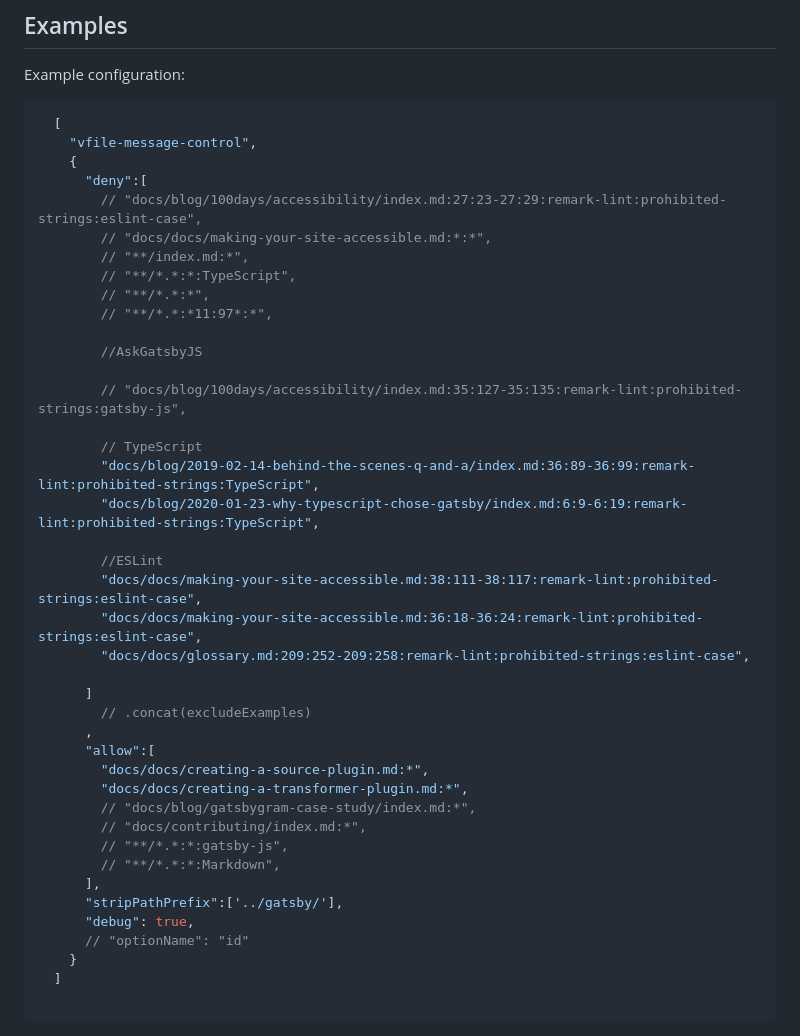
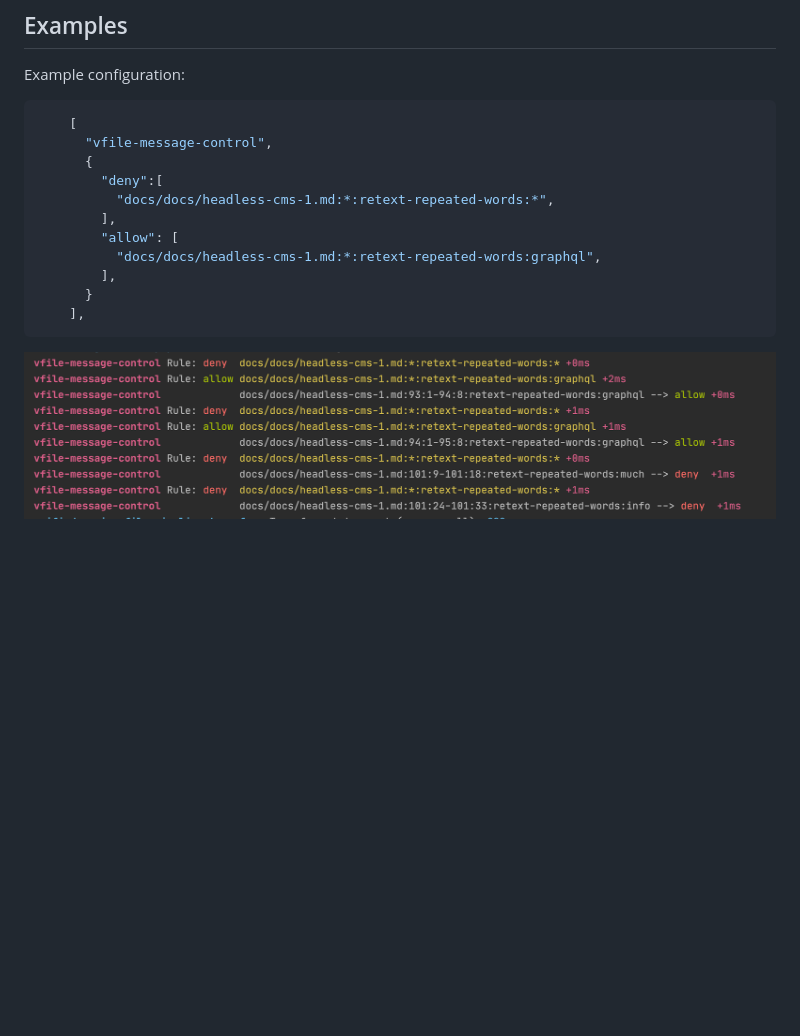
Before and after one commit to muescha/vfile-message-control, a Markdown page: README.md, the part around the change. Drawn GitHub-style; pictures changed too: screenshot.png (added); blank space fills up the shorter version.

Commit message:
add screenshot

````diff
--- a/README.md
+++ b/README.md
@@ -31,45 +31,17 @@ an string for an option appended to the id
 Example configuration:
 
 ```javascript
-  [
-    "vfile-message-control",
-    {
-      "deny":[
-        // "docs/blog/100days/accessibility/index.md:27:23-27:29:remark-lint:prohibited-strings:eslint-case",
-        // "docs/docs/making-your-site-accessible.md:*:*",
-        // "**/index.md:*",
-        // "**/*.*:*:TypeScript",
-        // "**/*.*:*",
-        // "**/*.*:*11:97*:*",
+    [
+      "vfile-message-control",
+      {
+        "deny":[
+          "docs/docs/headless-cms-1.md:*:retext-repeated-words:*",
+        ],
+        "allow": [
+          "docs/docs/headless-cms-1.md:*:retext-repeated-words:graphql",
+        ],
+      }
+    ],
+```
 
-        //AskGatsbyJS
-
-        // "docs/blog/100days/accessibility/index.md:35:127-35:135:remark-lint:prohibited-strings:gatsby-js",
-
-        // TypeScript
-        "docs/blog/2019-02-14-behind-the-scenes-q-and-a/index.md:36:89-36:99:remark-lint:prohibited-strings:TypeScript",
-        "docs/blog/2020-01-23-why-typescript-chose-gatsby/index.md:6:9-6:19:remark-lint:prohibited-strings:TypeScript",
-
-        //ESLint
-        "docs/docs/making-your-site-accessible.md:38:111-38:117:remark-lint:prohibited-strings:eslint-case",
-        "docs/docs/making-your-site-accessible.md:36:18-36:24:remark-lint:prohibited-strings:eslint-case",
-        "docs/docs/glossary.md:209:252-209:258:remark-lint:prohibited-strings:eslint-case",
-
-      ]
-        // .concat(excludeExamples)
-      ,
-      "allow":[
-        "docs/docs/creating-a-source-plugin.md:*",
-        "docs/docs/creating-a-transformer-plugin.md:*",
-        // "docs/blog/gatsbygram-case-study/index.md:*",
-        // "docs/contributing/index.md:*",
-        // "**/*.*:*:gatsby-js",
-        // "**/*.*:*:Markdown",
-      ],
-      "stripPathPrefix":['../gatsby/'],
-      "debug": true,
-      // "optionName": "id"
-    }
-  ]
-
-```
+![Screenshot](./screenshot.png)
````
